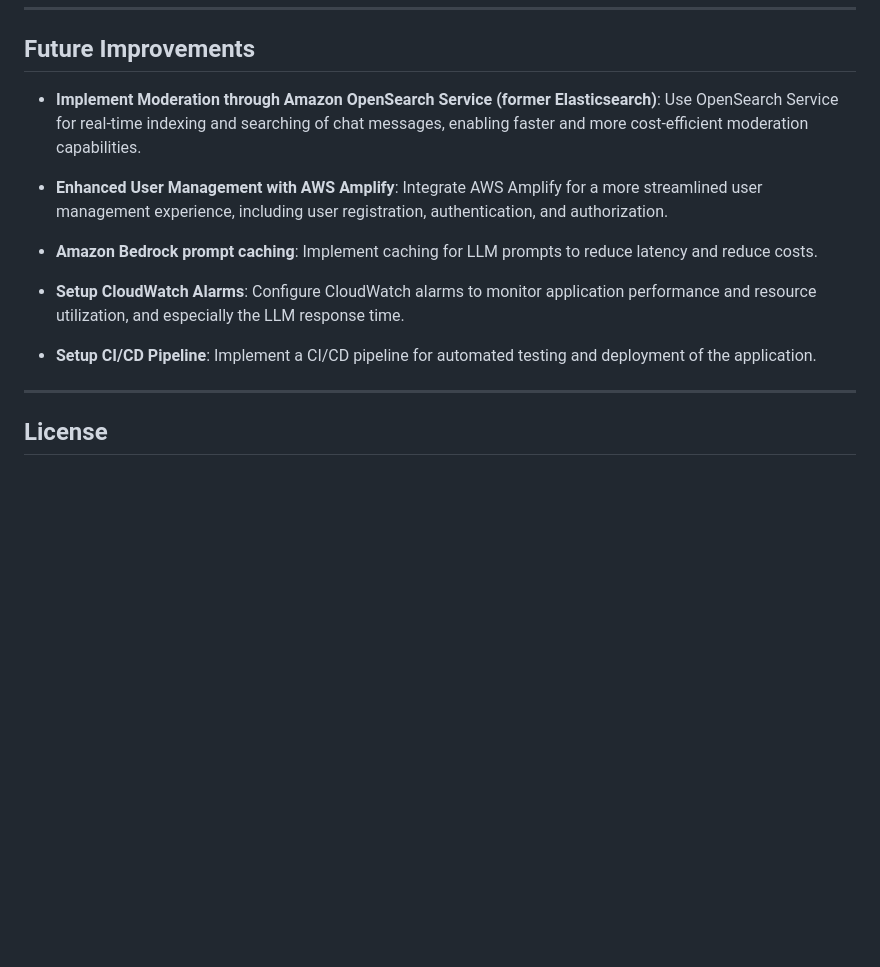
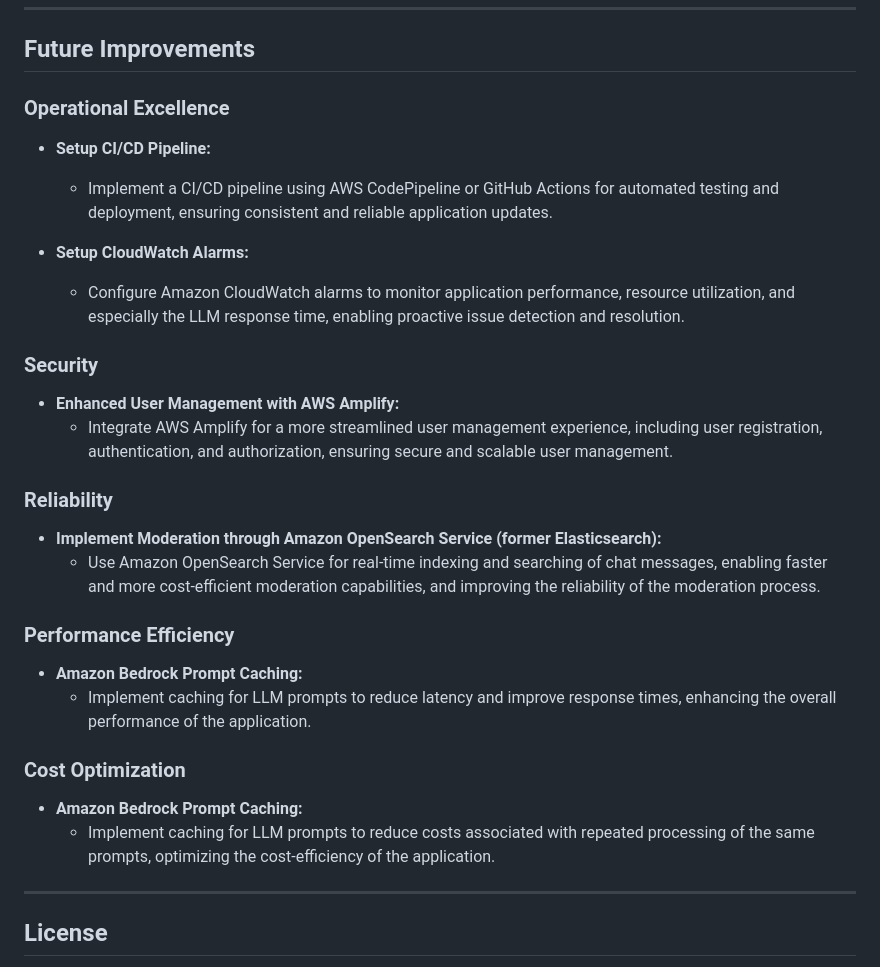
Before and after one commit to CretuCalin/ModGuard-AI, a Markdown page: README.md, the part around the change. GitHub-like rendering; blank space fills up the shorter version.

Commit message:
Update README: AWS Well-Architected

```diff
--- a/README.md
+++ b/README.md
@@ -176,15 +176,33 @@ Before setting up this application, ensure you have the following:
 
 ## Future Improvements
 
-- **Implement Moderation through Amazon OpenSearch Service (former Elasticsearch)**: Use OpenSearch Service for real-time indexing and searching of chat messages, enabling faster and more cost-efficient moderation capabilities.
+### Operational Excellence
 
-- **Enhanced User Management with AWS Amplify**: Integrate AWS Amplify for a more streamlined user management experience, including user registration, authentication, and authorization.
+- **Setup CI/CD Pipeline:**
+  - Implement a CI/CD pipeline using AWS CodePipeline or GitHub Actions for automated testing and deployment, ensuring consistent and reliable application updates.
 
-- **Amazon Bedrock prompt caching**: Implement caching for LLM prompts to reduce latency and reduce costs.
+- **Setup CloudWatch Alarms:**
+  - Configure Amazon CloudWatch alarms to monitor application performance, resource utilization, and especially the LLM response time, enabling proactive issue detection and resolution.
 
-- **Setup CloudWatch Alarms**: Configure CloudWatch alarms to monitor application performance and resource utilization, and especially the LLM response time.
+### Security
 
-- **Setup CI/CD Pipeline**: Implement a CI/CD pipeline for automated testing and deployment of the application.
+- **Enhanced User Management with AWS Amplify:**
+  - Integrate AWS Amplify for a more streamlined user management experience, including user registration, authentication, and authorization, ensuring secure and scalable user management.
+
+### Reliability
+
+- **Implement Moderation through Amazon OpenSearch Service (former Elasticsearch):**
+  - Use Amazon OpenSearch Service for real-time indexing and searching of chat messages, enabling faster and more cost-efficient moderation capabilities, and improving the reliability of the moderation process.
+
+### Performance Efficiency
+
+- **Amazon Bedrock Prompt Caching:**
+  - Implement caching for LLM prompts to reduce latency and improve response times, enhancing the overall performance of the application.
+
+### Cost Optimization
+
+- **Amazon Bedrock Prompt Caching:**
+  - Implement caching for LLM prompts to reduce costs associated with repeated processing of the same prompts, optimizing the cost-efficiency of the application.
 
 ---
 
```
